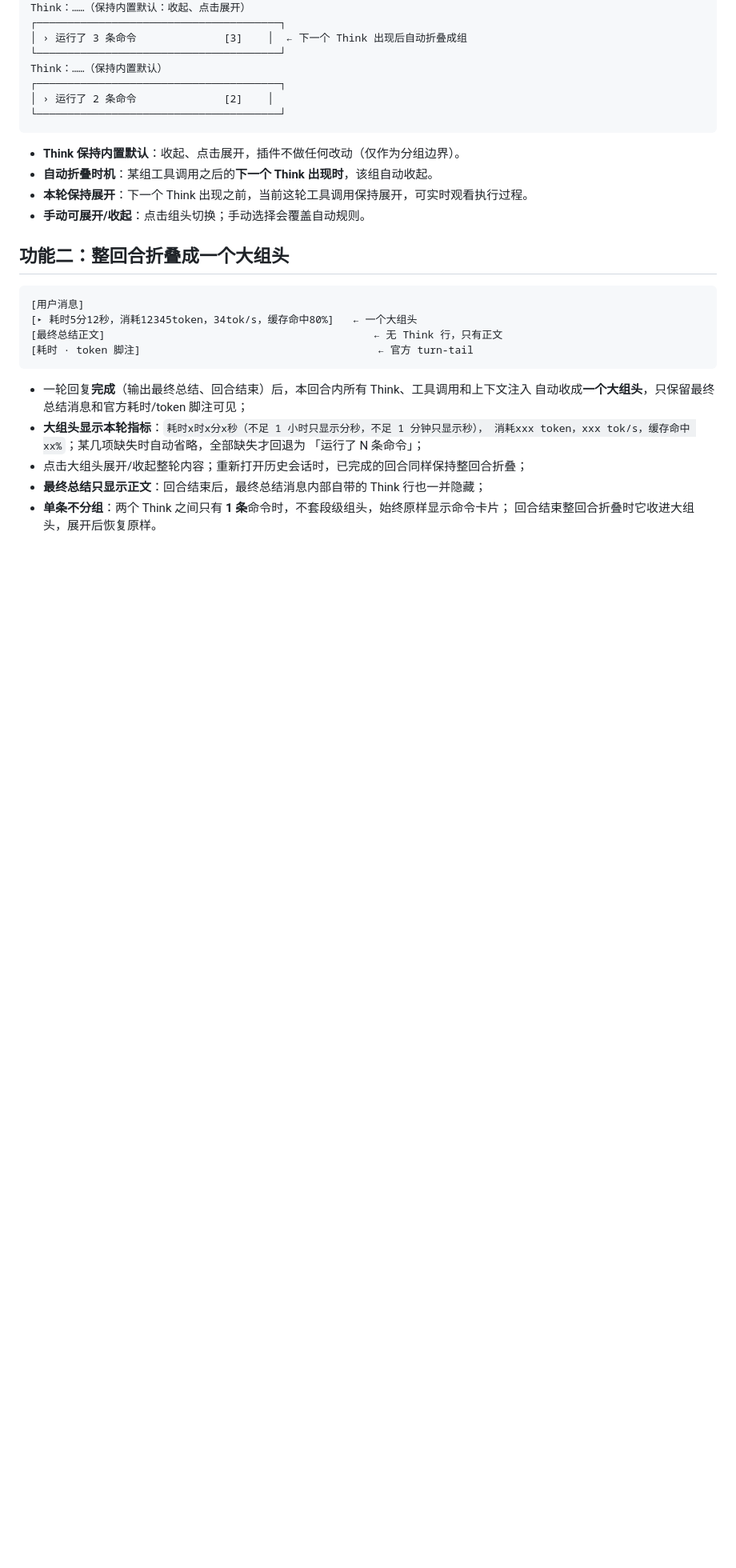
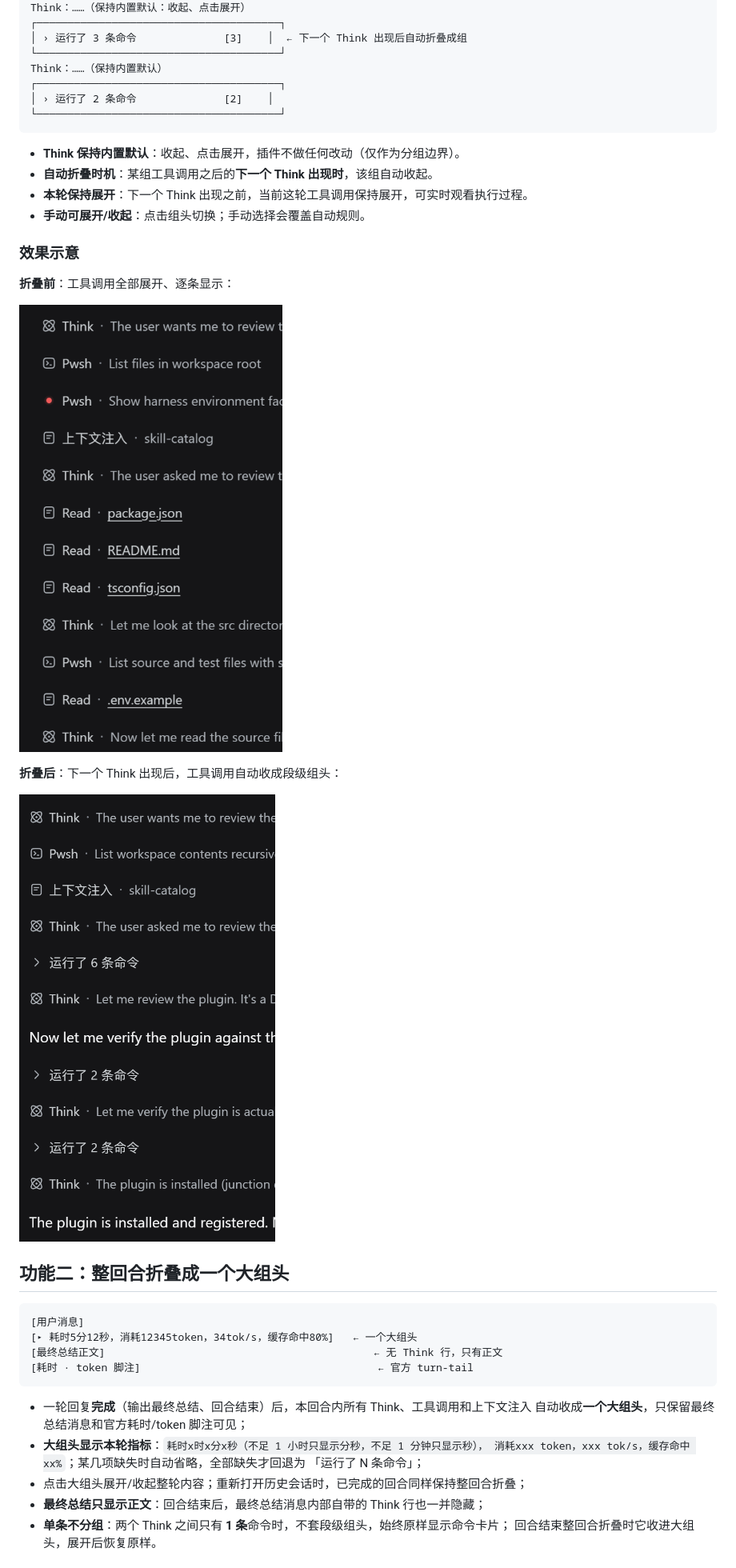
Before and after one commit to Winter-And-You-Gone/dsh-turn-fold, a Markdown page: README.md, the part around one of its changes. Shown at 80% size. GitHub-like rendering; pictures changed too: docs/images/segment-after-collapse.png (added), docs/images/segment-before-collapse.png (added); blank space fills up the shorter version.

````diff
--- a/README.md
+++ b/README.md
@@ -27,6 +27,16 @@ Think：……（保持内置默认）
 - **本轮保持展开**：下一个 Think 出现之前，当前这轮工具调用保持展开，可实时观看执行过程。
 - **手动可展开/收起**：点击组头切换；手动选择会覆盖自动规则。
 
+### 效果示意
+
+**折叠前**：工具调用全部展开、逐条显示：
+
+![折叠前](docs/images/segment-before-collapse.png)
+
+**折叠后**：下一个 Think 出现后，工具调用自动收成段级组头：
+
+![折叠后](docs/images/segment-after-collapse.png)
+
 ## 功能二：整回合折叠成一个大组头
 
 ```
````
Also changed, not shown: other parts of README.md (+6 -0 lines), README.en.md (+16 -0 lines), docs/images/turn-collapsed.png (added).
